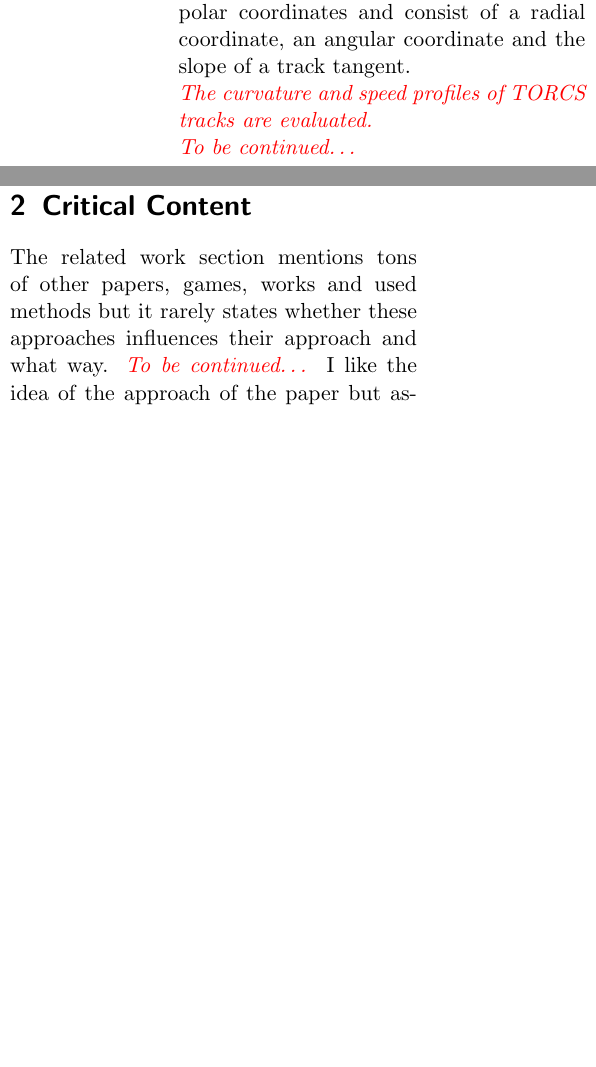
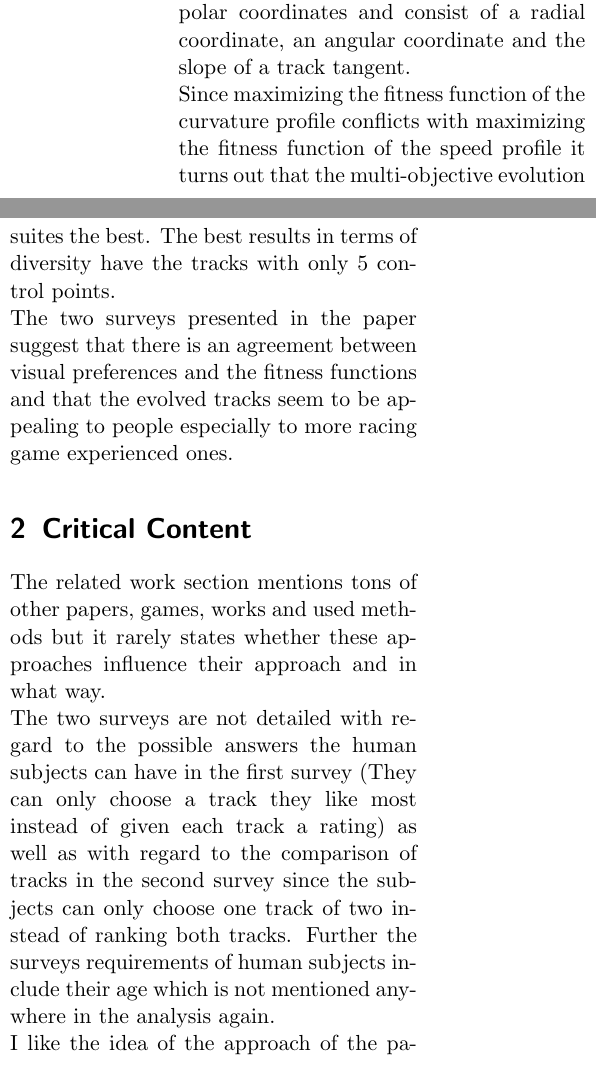
Before and after one commit to TrackerSB/SeminarTestingAutonomousCars, a LaTeX document (papers/01 - Search/12_summary.tex): two parts of the columns of page 1 of 2 before the commit and two parts of the columns of page 1 of 3 after it, joined at a grey line, cut so that both start at the same text, the shorter picture padded with empty space. Compiled offline with pdfLaTeX.

Commit message:
paper: Extend summary of paper 1.2

```diff
--- a/papers/01 - Search/12_summary.tex
+++ b/papers/01 - Search/12_summary.tex
@@ -35,14 +35,17 @@ It consists of an ordered list of segments where each segment is a straight havi
 The second is the track encoding called genotype.
 It describes the track as a list of control points connected with Bezier curves.
 The control points are polar coordinates and consist of a radial coordinate, an angular coordinate and the slope of a track tangent.\\
-\draft{The curvature and speed profiles of TORCS tracks are evaluated.}\\
-\draft{To be continued\ldots}
+Since maximizing the fitness function of the curvature profile conflicts with maximizing the fitness function of the speed profile it turns out that the multi-objective evolution suites the best.
+The best results in terms of diversity have the tracks with only 5 control points.\\
+The two surveys presented in the paper suggest that there is an agreement between visual preferences and the fitness functions and that the evolved tracks seem to be appealing to people especially to more racing game experienced ones.
 
 \section{Critical Content}
-The related work section mentions tons of other papers, games, works and used methods but it rarely states whether these approaches influences their approach and what way.
-\draft{To be continued\ldots}
-I like the idea of the approach of the paper but assuming that an equal distribution in the curvature profile and especially in the speed profile is too easy.
-So a further parameter classifying a track as ``fast'', ``curvy'' or ``balanced'' should be introduced.
+The related work section mentions tons of other papers, games, works and used methods but it rarely states whether these approaches influence their approach and in what way.\\
+The two surveys are not detailed with regard to the possible answers the human subjects can have in the first survey (They can only choose a track they like most instead of given each track a rating) as well as with regard to the comparison of tracks in the second survey since the subjects can only choose one track of two instead of ranking both tracks.
+Further the surveys requirements of human subjects include their age which is not mentioned anywhere in the analysis again.\\
+I like the idea of the approach of the paper but I do not totally agree with some assumptions.
+Preferring an equal distribution in the curvature profile and especially in the speed profile may be too easy.
+So a parameter classifying a track as ``fast'', ``curvy'' or ``balanced'' could be introduced to be able to generate tracks based on personal preference.
 
 \twocolumn[{%
 \section{Related Work}
```
Also changed, not shown: papers/01 - Search/12_summary.tex (4 more changed lines).
